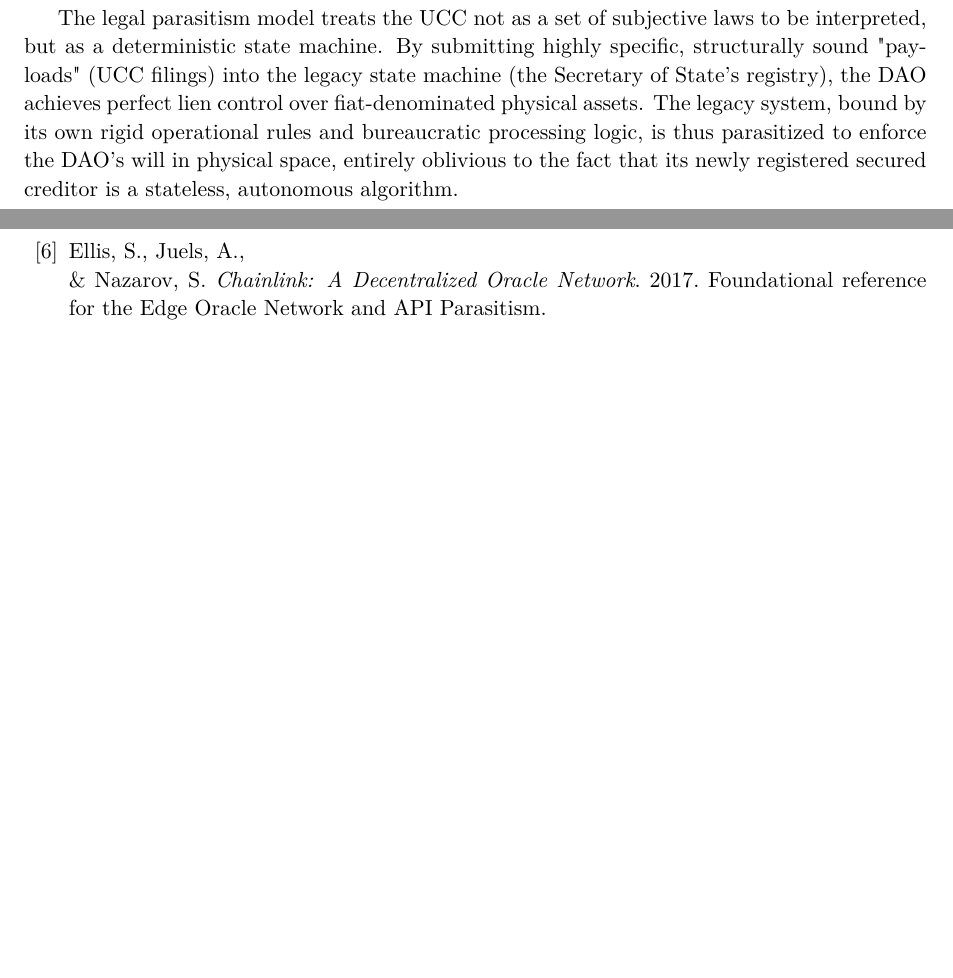
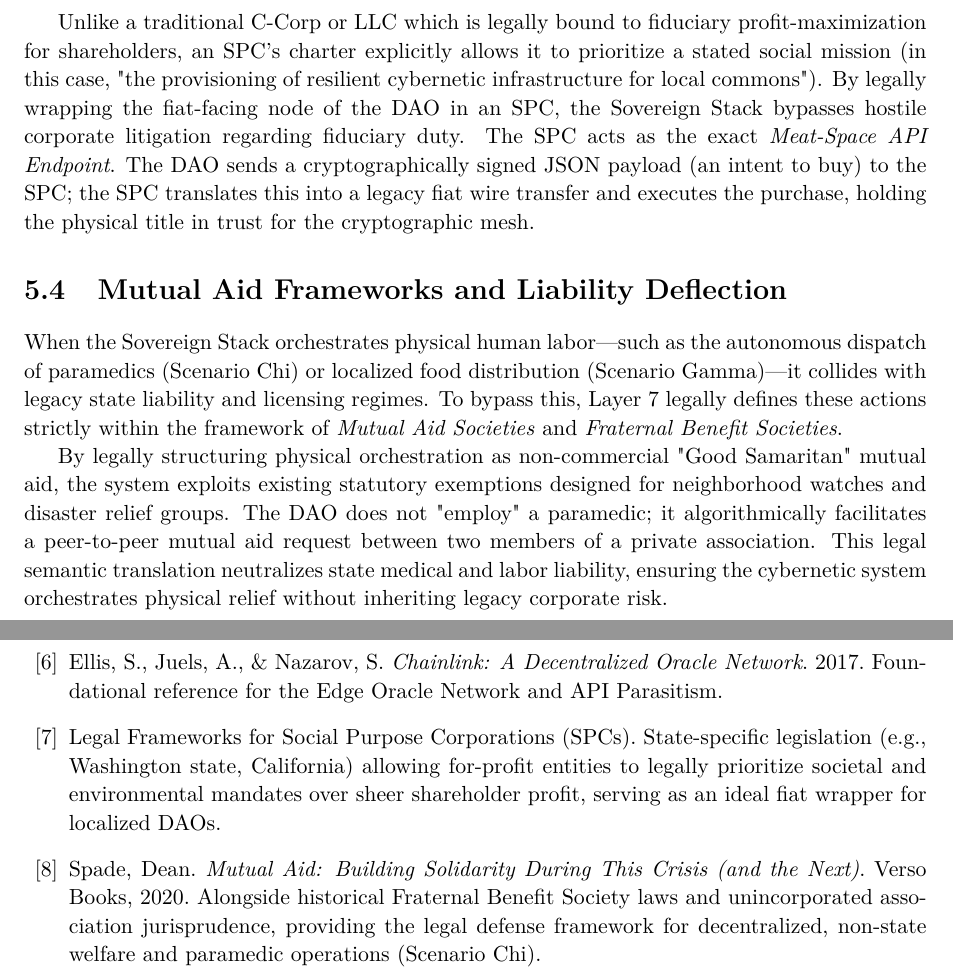
Before and after one commit to raffaine/collective, a LaTeX thesis (doc/book_layer7/main.tex, which reads doc/book_layer7/chapters/05_legal_parasitism.tex, doc/book_layer7/chapters/07_references.tex): two parts of pages 13 and 16 of 68 before the commit and two parts of pages 15 and 17 of 69 after it, joined at a grey line, cut at the place of the change, the shorter picture padded with empty space. Compiled offline with pdfLaTeX.

Commit message:
docs(layer7): Refine legal framing with SPCs, Mutual Aid, ZK payloads, and fix References formatting

```diff
--- a/doc/book_layer7/chapters/05_legal_parasitism.tex
+++ b/doc/book_layer7/chapters/05_legal_parasitism.tex
@@ -13,4 +13,14 @@ By restricting commerce, governance, and interaction strictly to verified crypto
 
 While the PMA provides the defensive perimeter, the Uniform Commercial Code (UCC) serves as the offensive API into the fiat economy. Layer-7 protocols utilize automated, syntactically perfect UCC-1 financing statements to cryptographically bind real-world assets to on-chain smart contracts.
 
-The legal parasitism model treats the UCC not as a set of subjective laws to be interpreted, but as a deterministic state machine. By submitting highly specific, structurally sound "payloads" (UCC filings) into the legacy state machine (the Secretary of State's registry), the DAO achieves perfect lien control over fiat-denominated physical assets. The legacy system, bound by its own rigid operational rules and bureaucratic processing logic, is thus parasitized to enforce the DAO's will in physical space, entirely oblivious to the fact that its newly registered secured creditor is a stateless, autonomous algorithm.
+\section{The SPC (Social Purpose Corporation) Gateway}
+
+While the PMA shields internal operations, the Sovereign Stack must often execute outward-facing fiat transactions (e.g., purchasing land, securing bulk supply-chain contracts). For this, Layer 7 deploys the \textit{Social Purpose Corporation (SPC)} or the Special Purpose Vehicle (SPV) as a sacrificial fiat gateway.
+
+Unlike a traditional C-Corp or LLC which is legally bound to fiduciary profit-maximization for shareholders, an SPC's charter explicitly allows it to prioritize a stated social mission (in this case, "the provisioning of resilient cybernetic infrastructure for local commons"). By legally wrapping the fiat-facing node of the DAO in an SPC, the Sovereign Stack bypasses hostile corporate litigation regarding fiduciary duty. The SPC acts as the exact \textit{Meat-Space API Endpoint}. The DAO sends a cryptographically signed JSON payload (an intent to buy) to the SPC; the SPC translates this into a legacy fiat wire transfer and executes the purchase, holding the physical title in trust for the cryptographic mesh.
+
+\section{Mutual Aid Frameworks and Liability Deflection}
+
+When the Sovereign Stack orchestrates physical human labor—such as the autonomous dispatch of paramedics (Scenario Chi) or localized food distribution (Scenario Gamma)—it collides with legacy state liability and licensing regimes. To bypass this, Layer 7 legally defines these actions strictly within the framework of \textit{Mutual Aid Societies} and \textit{Fraternal Benefit Societies}.
+
+By legally structuring physical orchestration as non-commercial "Good Samaritan" mutual aid, the system exploits existing statutory exemptions designed for neighborhood watches and disaster relief groups. The DAO does not "employ" a paramedic; it algorithmically facilitates a peer-to-peer mutual aid request between two members of a private association. This legal semantic translation neutralizes state medical and labor liability, ensuring the cybernetic system orchestrates physical relief without inheriting legacy corporate risk.
--- a/doc/book_layer7/chapters/07_references.tex
+++ b/doc/book_layer7/chapters/07_references.tex
@@ -18,6 +17,12 @@ Ostrom, Elinor. \textit{Governing the Commons: The Evolution of Institutions for
 Uniform Law Commission. \textit{Uniform Commercial Code (UCC)}. Used as the legacy legal substrate for wrapping cryptographic DAO operations in fiat-compliant contracts.
 
 \bibitem{chainlink2017}
-Ellis, S., Juels, A., \\\& Nazarov, S. \textit{Chainlink: A Decentralized Oracle Network}. 2017. Foundational reference for the Edge Oracle Network and API Parasitism.
+Ellis, S., Juels, A., \& Nazarov, S. \textit{Chainlink: A Decentralized Oracle Network}. 2017. Foundational reference for the Edge Oracle Network and API Parasitism.
+
+\bibitem{spc_framework}
+Legal Frameworks for Social Purpose Corporations (SPCs). State-specific legislation (e.g., Washington state, California) allowing for-profit entities to legally prioritize societal and environmental mandates over sheer shareholder profit, serving as an ideal fiat wrapper for localized DAOs.
+
+\bibitem{mutual_aid_law}
+Spade, Dean. \textit{Mutual Aid: Building Solidarity During This Crisis (and the Next)}. Verso Books, 2020. Alongside historical Fraternal Benefit Society laws and unincorporated association jurisprudence, providing the legal defense framework for decentralized, non-state welfare and paramedic operations (Scenario Chi).
 
 \end{thebibliography}
```
Also changed, not shown: doc/book_layer7/chapters/02_api_parasitism.tex (+9 -2 lines), doc/book_layer7/main.pdf, doc/book_layer7/chapters/07_references.tex (3 more changed lines).
